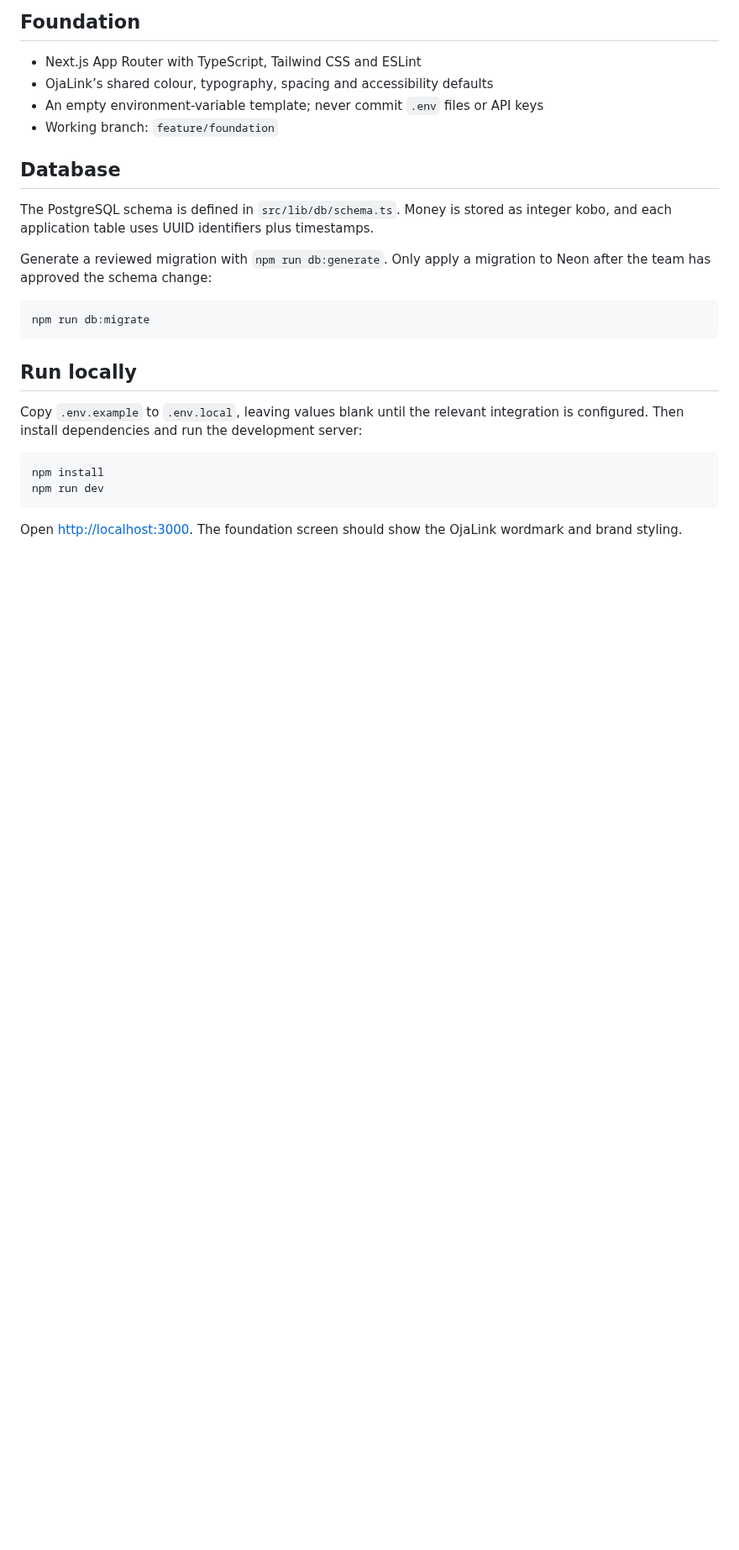
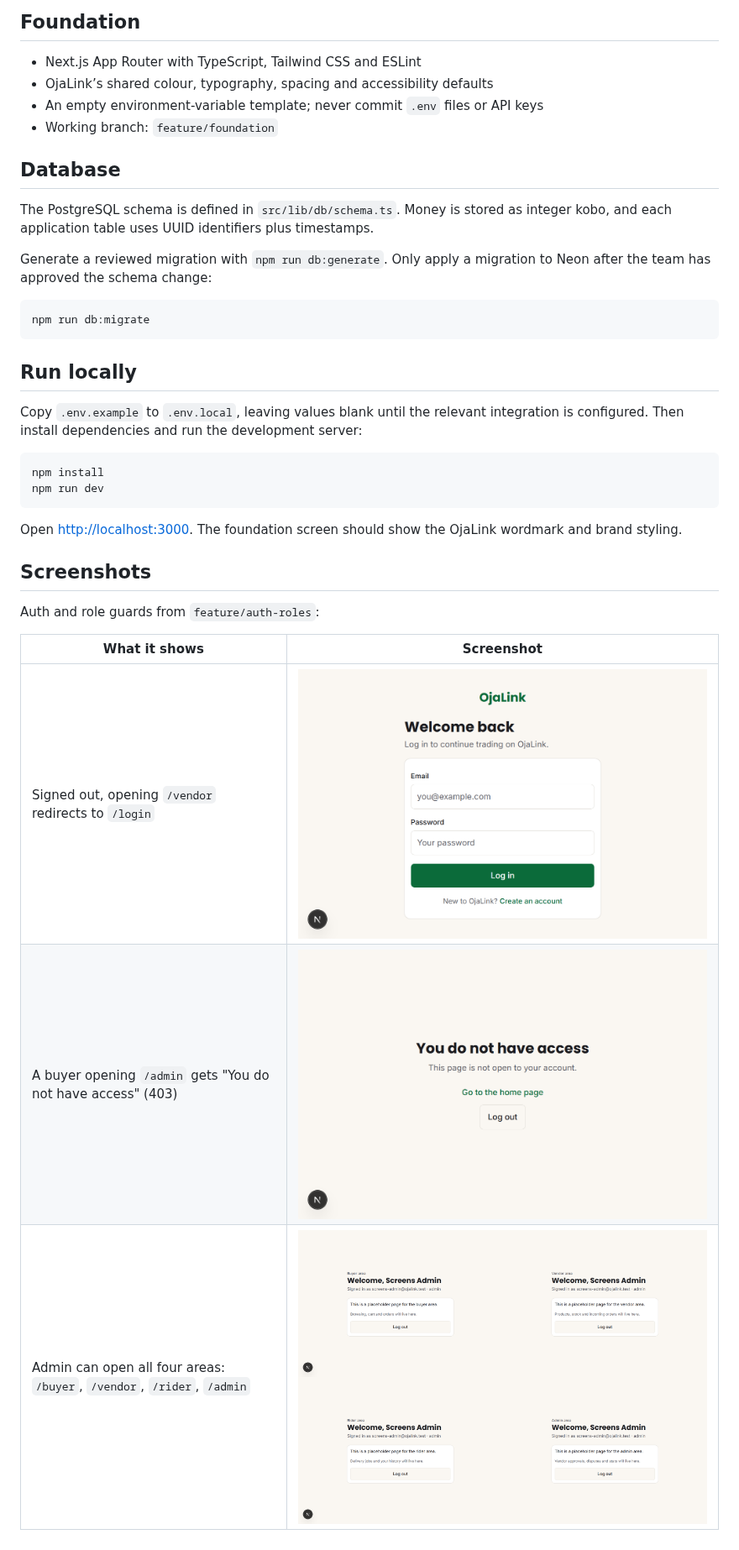
Before and after one commit to victorzahar/Ojalink, a Markdown page: README.md, the part around the change. Shown at 84% size. Rendered like a GitHub page; pictures changed too: docs/screenshots/screenshot-1-signed-out-vendor-login.png (added), docs/screenshots/screenshot-2-buyer-on-admin-denied.png (added), docs/screenshots/screenshot-3-admin-all-areas.png (added); blank space fills up the shorter version.

Commit message:
Add README screenshots for auth and role guards
- Signed-out /vendor redirects to /login
- Buyer denied on /admin ("You do not have access")
- Admin on all four area pages (2x2 composite)

```diff
--- a/README.md
+++ b/README.md
@@ -34,3 +34,13 @@ npm run dev
 
 Open [http://localhost:3000](http://localhost:3000). The foundation screen should
 show the OjaLink wordmark and brand styling.
+
+## Screenshots
+
+Auth and role guards from `feature/auth-roles`:
+
+| What it shows | Screenshot |
+|---|---|
+| Signed out, opening `/vendor` redirects to `/login` | ![Signed out vendor redirect to login](docs/screenshots/screenshot-1-signed-out-vendor-login.png) |
+| A buyer opening `/admin` gets "You do not have access" (403) | ![Buyer denied on admin](docs/screenshots/screenshot-2-buyer-on-admin-denied.png) |
+| Admin can open all four areas: `/buyer`, `/vendor`, `/rider`, `/admin` | ![Admin on all four areas](docs/screenshots/screenshot-3-admin-all-areas.png) |
```
